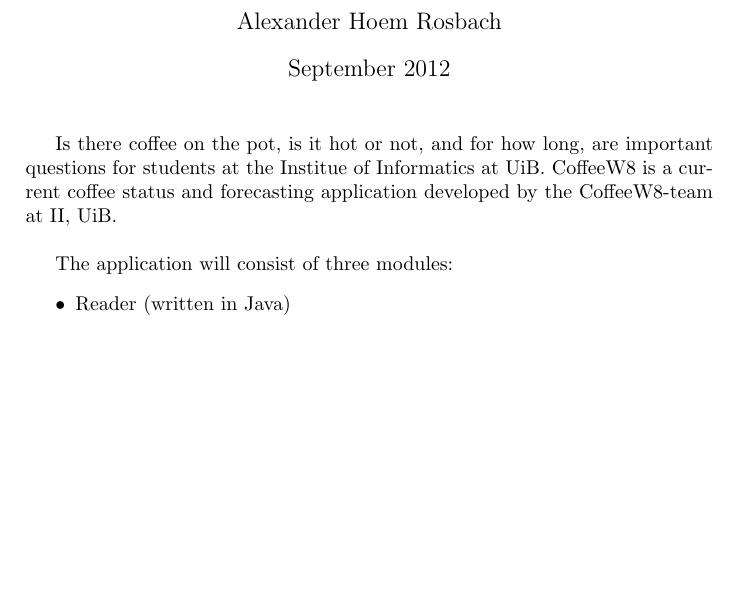
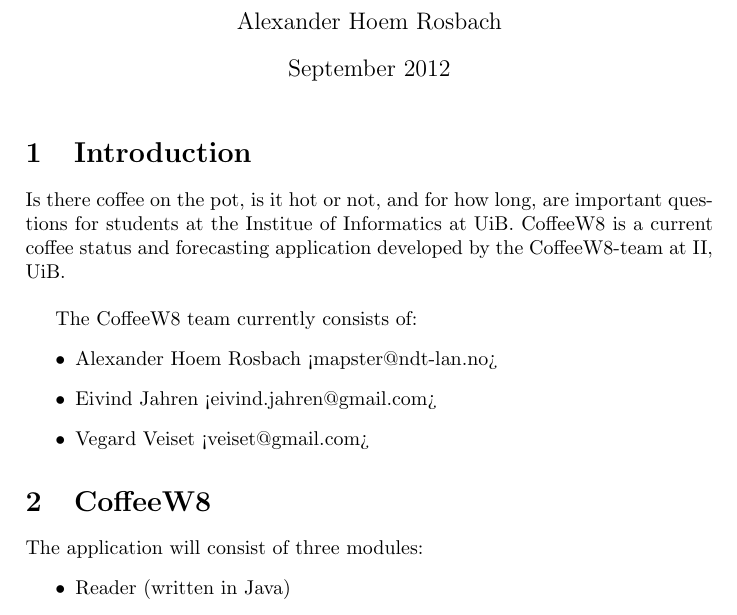
Before and after one commit to veiset/CoffeeW8, a LaTeX document (docs/CoffeeW8.description.tex): part of page 1 of 2, cut so that both start at the same text, the shorter picture padded with empty space. Compiled offline with pdfLaTeX.

Commit message:
Added some more section titles

```diff
--- a/docs/CoffeeW8.description.tex
+++ b/docs/CoffeeW8.description.tex
@@ -9,9 +9,18 @@
 \date{September 2012}
 \maketitle
 
+\section{Introduction}
 Is there coffee on the pot, is it hot or not, and for how long, are important questions for students at the Institue of Informatics at UiB.
 CoffeeW8 is a current coffee status and forecasting application developed by the CoffeeW8-team at II, UiB. \\
 
+The CoffeeW8 team currently consists of:
+\begin{itemize}
+\item Alexander Hoem Rosbach <mapster@ndt-lan.no>
+\item Eivind Jahren <eivind.jahren@gmail.com>
+\item Vegard Veiset <veiset@gmail.com>
+\end{itemize}
+
+\section{CoffeeW8}
 The application will consist of three modules:
 \begin{itemize}
 \item Reader (written in Java)
```
